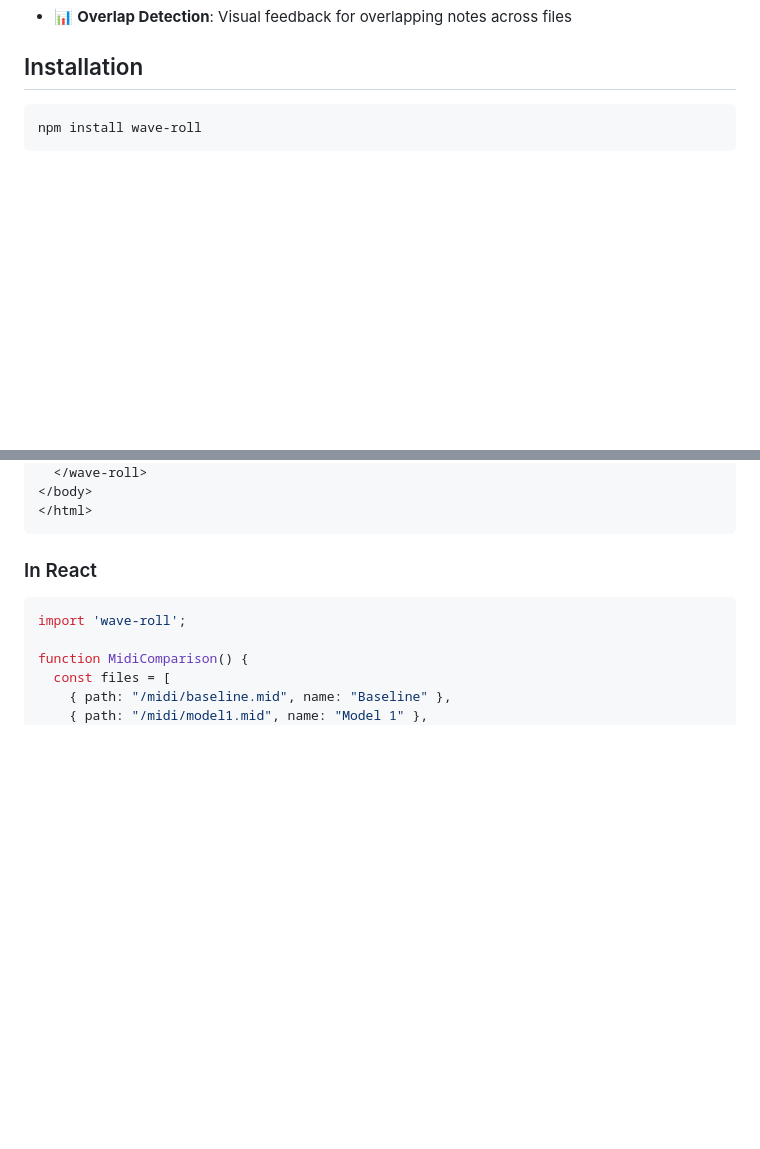
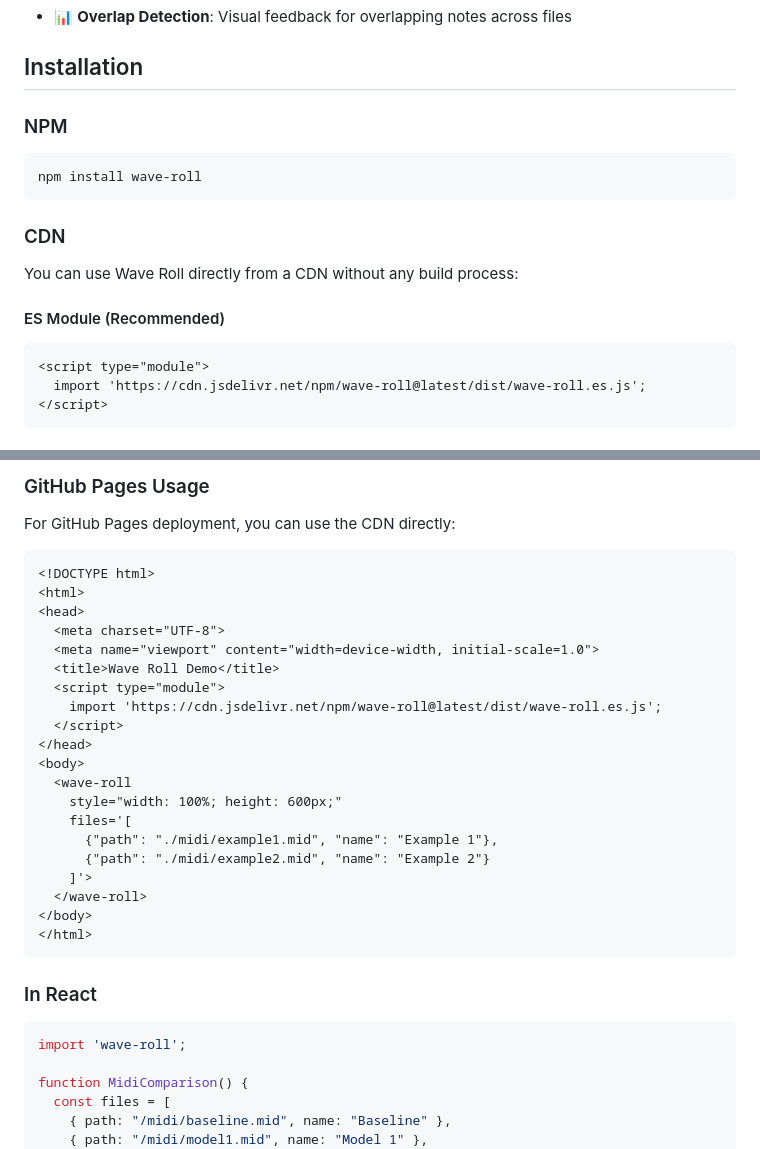
Before and after one commit to crescent-stdio/wave-roll, a Markdown page: README.md, 2 parts joined by grey strips. Drawn GitHub-style; blank space fills up the shorter version.

````diff
--- a/README.md
+++ b/README.md
@@ -16,5 +18,21 @@ A modern web component for visualizing and comparing multiple MIDI files with sy
 
 ## Installation
 
+### NPM
+
 ```bash
 npm install wave-roll
+```
+
+### CDN
+
+You can use Wave Roll directly from a CDN without any build process:
+
+#### ES Module (Recommended)
+
+```html
+<script type="module">
+  import 'https://cdn.jsdelivr.net/npm/wave-roll@latest/dist/wave-roll.es.js';
+</script>
+```
+
@@ -43,3 +116,25 @@ npm install wave-roll
+### GitHub Pages Usage
+
+For GitHub Pages deployment, you can use the CDN directly:
+
+```html
+<!DOCTYPE html>
+<html>
+<head>
+  <meta charset="UTF-8">
+  <meta name="viewport" content="width=device-width, initial-scale=1.0">
+  <title>Wave Roll Demo</title>
+  <script type="module">
+    import 'https://cdn.jsdelivr.net/npm/wave-roll@latest/dist/wave-roll.es.js';
+  </script>
+</head>
+<body>
+  <wave-roll
+    style="width: 100%; height: 600px;"
+    files='[
+      {"path": "./midi/example1.mid", "name": "Example 1"},
+      {"path": "./midi/example2.mid", "name": "Example 2"}
+    ]'>
   </wave-roll>
 </body>
 </html>
````
Also changed, not shown: other parts of README.md (+63 -6 lines), wave-roll.png (added), 3 other files.
